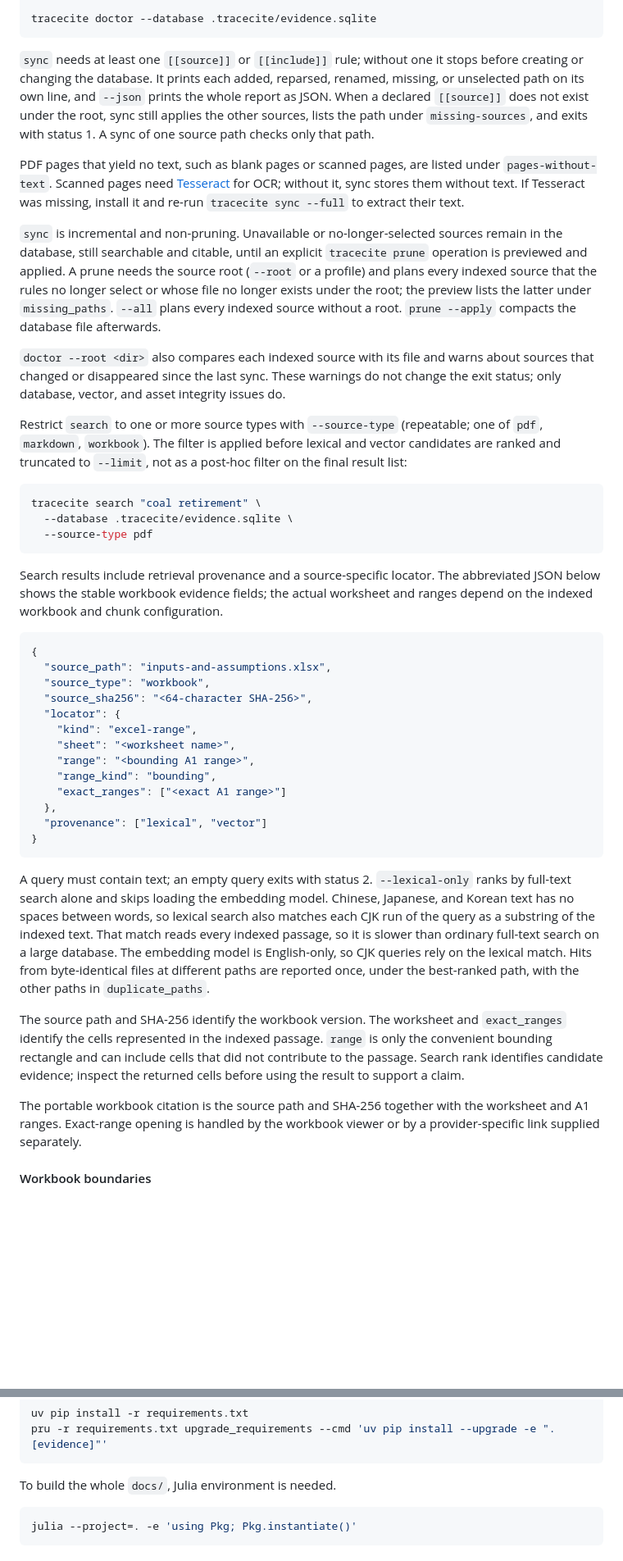
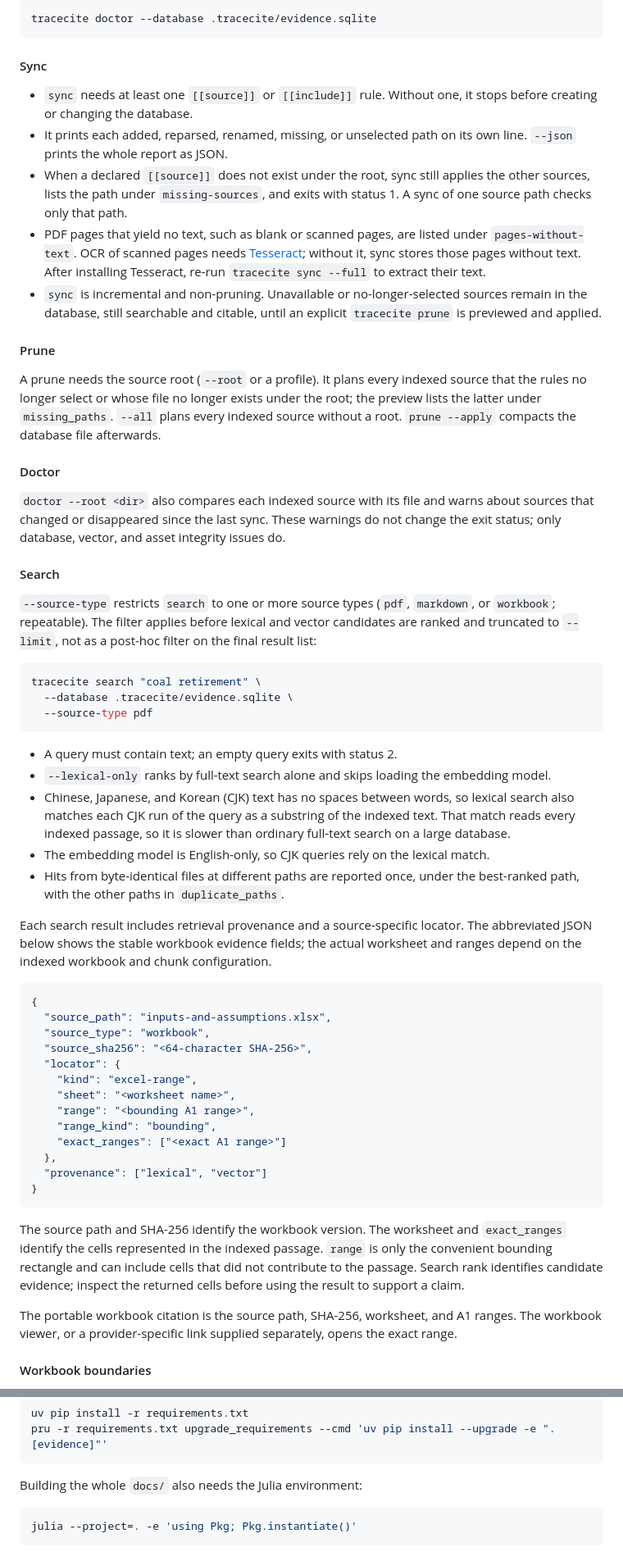
Before and after one commit to yasirroni/tracecite, a Markdown page: README.md, 2 parts joined by grey strips. Shown at 82% size. Rendered like a GitHub page; blank space fills up the shorter version.

Commit message:
state what TraceCite is in one sentence and group the README by command

````diff
--- a/README.md
+++ b/README.md
@@ -101,15 +117,25 @@ tracecite search \
 tracecite doctor --database .tracecite/evidence.sqlite
 ```
 
-`sync` needs at least one `[[source]]` or `[[include]]` rule; without one it stops before creating or changing the database. It prints each added, reparsed, renamed, missing, or unselected path on its own line, and `--json` prints the whole report as JSON. When a declared `[[source]]` does not exist under the root, sync still applies the other sources, lists the path under `missing-sources`, and exits with status 1. A sync of one source path checks only that path.
+#### Sync
 
-PDF pages that yield no text, such as blank pages or scanned pages, are listed under `pages-without-text`. Scanned pages need [Tesseract](https://github.com/tesseract-ocr/tesseract) for OCR; without it, sync stores them without text. If Tesseract was missing, install it and re-run `tracecite sync --full` to extract their text.
+- `sync` needs at least one `[[source]]` or `[[include]]` rule. Without one, it stops before creating or changing the database.
+- It prints each added, reparsed, renamed, missing, or unselected path on its own line. `--json` prints the whole report as JSON.
+- When a declared `[[source]]` does not exist under the root, sync still applies the other sources, lists the path under `missing-sources`, and exits with status 1. A sync of one source path checks only that path.
+- PDF pages that yield no text, such as blank or scanned pages, are listed under `pages-without-text`. OCR of scanned pages needs [Tesseract](https://github.com/tesseract-ocr/tesseract); without it, sync stores those pages without text. After installing Tesseract, re-run `tracecite sync --full` to extract their text.
+- `sync` is incremental and non-pruning. Unavailable or no-longer-selected sources remain in the database, still searchable and citable, until an explicit `tracecite prune` is previewed and applied.
 
-`sync` is incremental and non-pruning. Unavailable or no-longer-selected sources remain in the database, still searchable and citable, until an explicit `tracecite prune` operation is previewed and applied. A prune needs the source root (`--root` or a profile) and plans every indexed source that the rules no longer select or whose file no longer exists under the root; the preview lists the latter under `missing_paths`. `--all` plans every indexed source without a root. `prune --apply` compacts the database file afterwards.
+#### Prune
+
+A prune needs the source root (`--root` or a profile). It plans every indexed source that the rules no longer select or whose file no longer exists under the root; the preview lists the latter under `missing_paths`. `--all` plans every indexed source without a root. `prune --apply` compacts the database file afterwards.
+
+#### Doctor
 
 `doctor --root <dir>` also compares each indexed source with its file and warns about sources that changed or disappeared since the last sync. These warnings do not change the exit status; only database, vector, and asset integrity issues do.
 
-Restrict `search` to one or more source types with `--source-type` (repeatable; one of `pdf`, `markdown`, `workbook`). The filter is applied before lexical and vector candidates are ranked and truncated to `--limit`, not as a post-hoc filter on the final result list:
+#### Search
+
+`--source-type` restricts `search` to one or more source types (`pdf`, `markdown`, or `workbook`; repeatable). The filter applies before lexical and vector candidates are ranked and truncated to `--limit`, not as a post-hoc filter on the final result list:
 
 ```sh
 tracecite search "coal retirement" \
@@ -117,7 +143,13 @@ tracecite search "coal retirement" \
   --source-type pdf
 ```
 
-Search results include retrieval provenance and a source-specific locator. The abbreviated JSON below shows the stable workbook evidence fields; the actual worksheet and ranges depend on the indexed workbook and chunk configuration.
+- A query must contain text; an empty query exits with status 2.
+- `--lexical-only` ranks by full-text search alone and skips loading the embedding model.
+- Chinese, Japanese, and Korean (CJK) text has no spaces between words, so lexical search also matches each CJK run of the query as a substring of the indexed text. That match reads every indexed passage, so it is slower than ordinary full-text search on a large database.
+- The embedding model is English-only, so CJK queries rely on the lexical match.
+- Hits from byte-identical files at different paths are reported once, under the best-ranked path, with the other paths in `duplicate_paths`.
+
+Each search result includes retrieval provenance and a source-specific locator. The abbreviated JSON below shows the stable workbook evidence fields; the actual worksheet and ranges depend on the indexed workbook and chunk configuration.
 
 ```json
 {
@@ -135,11 +167,9 @@ Search results include retrieval provenance and a source-specific locator. The a
 }
 ```
 
-A query must contain text; an empty query exits with status 2. `--lexical-only` ranks by full-text search alone and skips loading the embedding model. Chinese, Japanese, and Korean text has no spaces between words, so lexical search also matches each CJK run of the query as a substring of the indexed text. That match reads every indexed passage, so it is slower than ordinary full-text search on a large database. The embedding model is English-only, so CJK queries rely on the lexical match. Hits from byte-identical files at different paths are reported once, under the best-ranked path, with the other paths in `duplicate_paths`.
-
 The source path and SHA-256 identify the workbook version. The worksheet and `exact_ranges` identify the cells represented in the indexed passage. `range` is only the convenient bounding rectangle and can include cells that did not contribute to the passage. Search rank identifies candidate evidence; inspect the returned cells before using the result to support a claim.
 
-The portable workbook citation is the source path and SHA-256 together with the worksheet and A1 ranges. Exact-range opening is handled by the workbook viewer or by a provider-specific link supplied separately.
+The portable workbook citation is the source path, SHA-256, worksheet, and A1 ranges. The workbook viewer, or a provider-specific link supplied separately, opens the exact range.
 
 #### Workbook boundaries
 
@@ -279,7 +292,7 @@ uv pip install -r requirements.txt
 pru -r requirements.txt upgrade_requirements --cmd 'uv pip install --upgrade -e ".[evidence]"'
 ```
 
-To build the whole `docs/`, Julia environment is needed.
+Building the whole `docs/` also needs the Julia environment:
 
 ```sh
 julia --project=. -e 'using Pkg; Pkg.instantiate()'
````
Also changed, not shown: other parts of README.md (+35 -36 lines).
